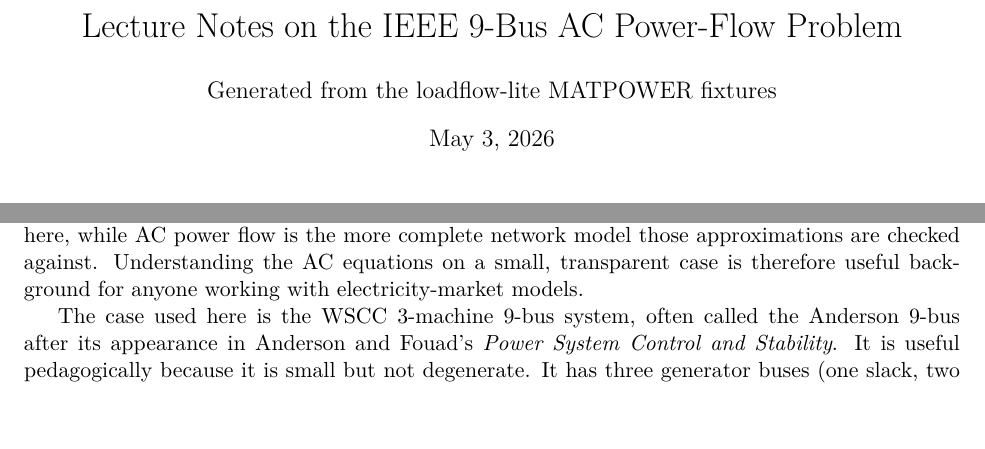
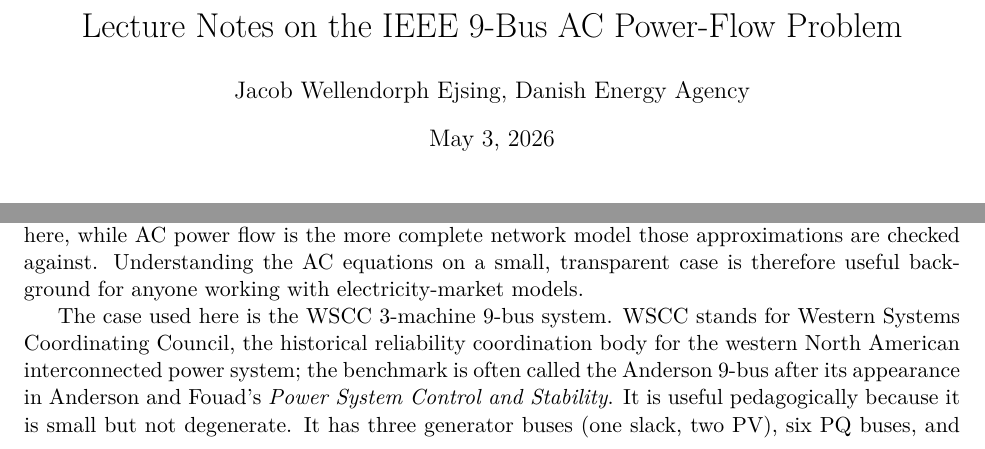
Before and after one commit to jaweej/loadflow-lite, a LaTeX paper (docs/ieee9_power_flow_lecture_note.tex): two parts of page 1 of 9, joined at a grey line, cut so that both start at the same text. Compiled offline with pdfLaTeX.

Commit message:
Add lecture note author and WSCC expansion

```diff
--- a/docs/ieee9_power_flow_lecture_note.tex
+++ b/docs/ieee9_power_flow_lecture_note.tex
@@ -11,7 +11,7 @@
 \usepackage[hidelinks]{hyperref}
 
 \title{Lecture Notes on the IEEE 9-Bus AC Power-Flow Problem}
-\author{Generated from the loadflow-lite MATPOWER fixtures}
+\author{Jacob Wellendorph Ejsing, Danish Energy Agency}
 \date{\today}
 
 \newcommand{\pu}{\mathrm{p.u.}}
@@ -68,8 +68,11 @@ network model those approximations are checked against. Understanding
 the AC equations on a small, transparent case is therefore useful
 background for anyone working with electricity-market models.
 
-The case used here is the WSCC 3-machine 9-bus system, often called the
-Anderson 9-bus after its appearance in Anderson and Fouad's
-\emph{Power System Control and Stability}. It is useful pedagogically
-because it is small but not degenerate. It has three generator buses
-(one slack, two PV), six PQ buses, and nine branches; impedances are
+The case used here is the WSCC 3-machine 9-bus system. WSCC stands for
+Western Systems Coordinating Council, the historical reliability
+coordination body for the western North American interconnected power
+system; the benchmark is often called the Anderson 9-bus after its
+appearance in Anderson and Fouad's \emph{Power System Control and
+Stability}. It is useful pedagogically because it is small but not
+degenerate. It has three generator buses (one slack, two PV), six PQ
+buses, and nine branches; impedances are reported on a 100 MVA system
```
Also changed, not shown: docs/ieee9_power_flow_lecture_note.pdf, docs/ieee9_power_flow_lecture_note.tex (7 more changed lines).
